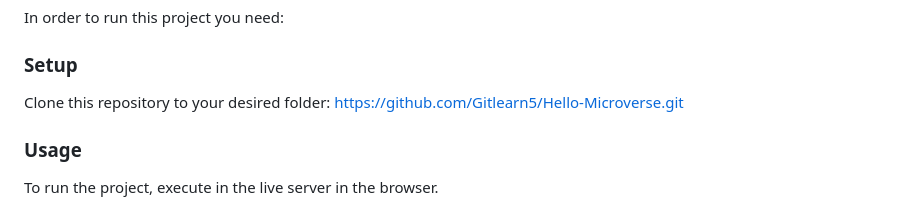
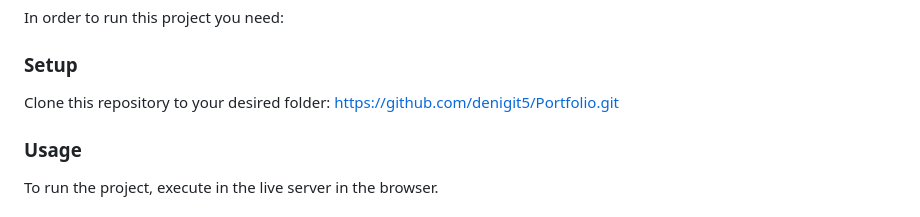
Before and after one commit to denigit5/Portfolio-project, a Markdown page: README.md, the part around the change. GitHub-like rendering.

```diff
--- a/README.md
+++ b/README.md
@@ -73,7 +73,7 @@ In order to run this project you need:
 
 ### Setup
 
-Clone this repository to your desired folder: https://github.com/Gitlearn5/Hello-Microverse.git
+Clone this repository to your desired folder: https://github.com/denigit5/Portfolio.git
 
 
 
```
